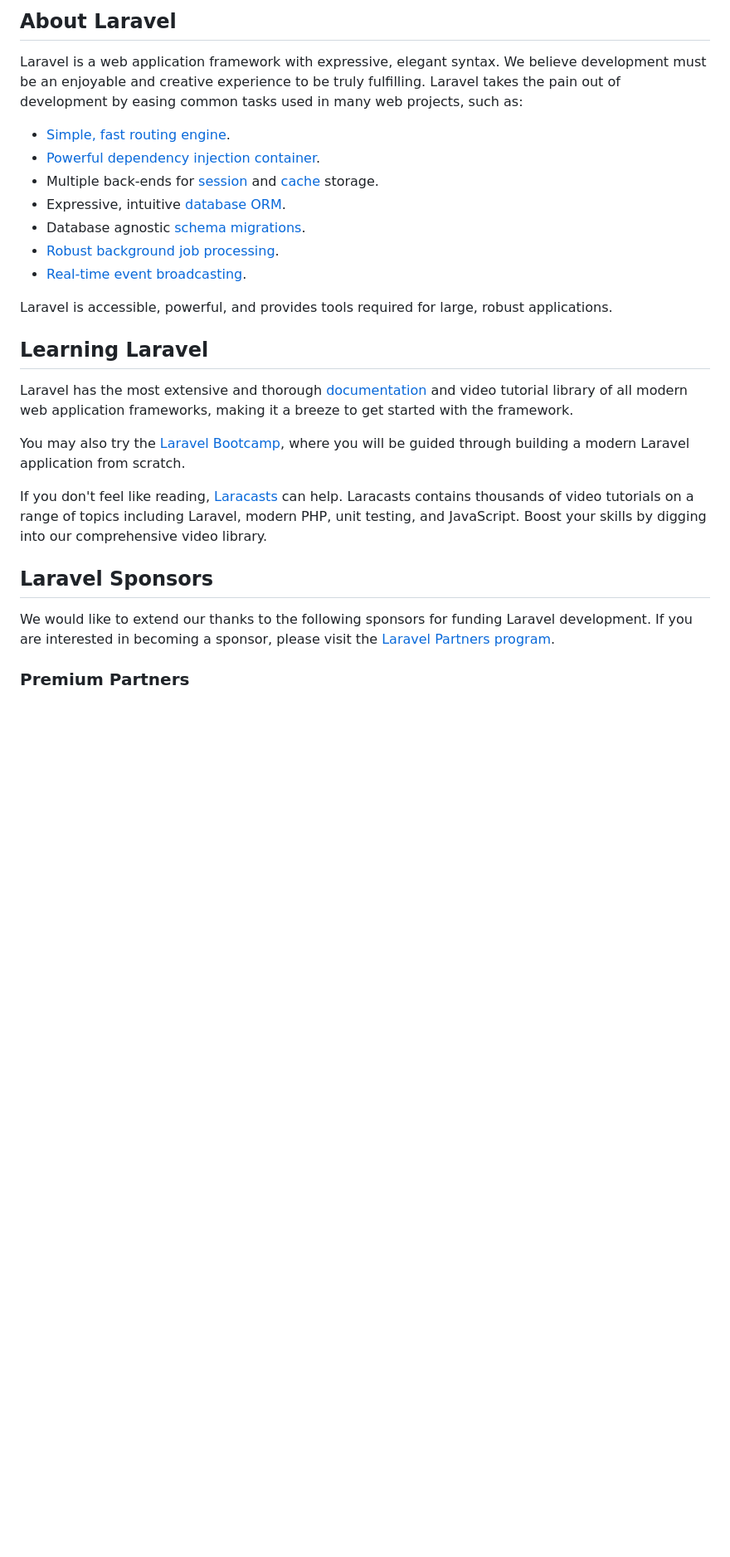
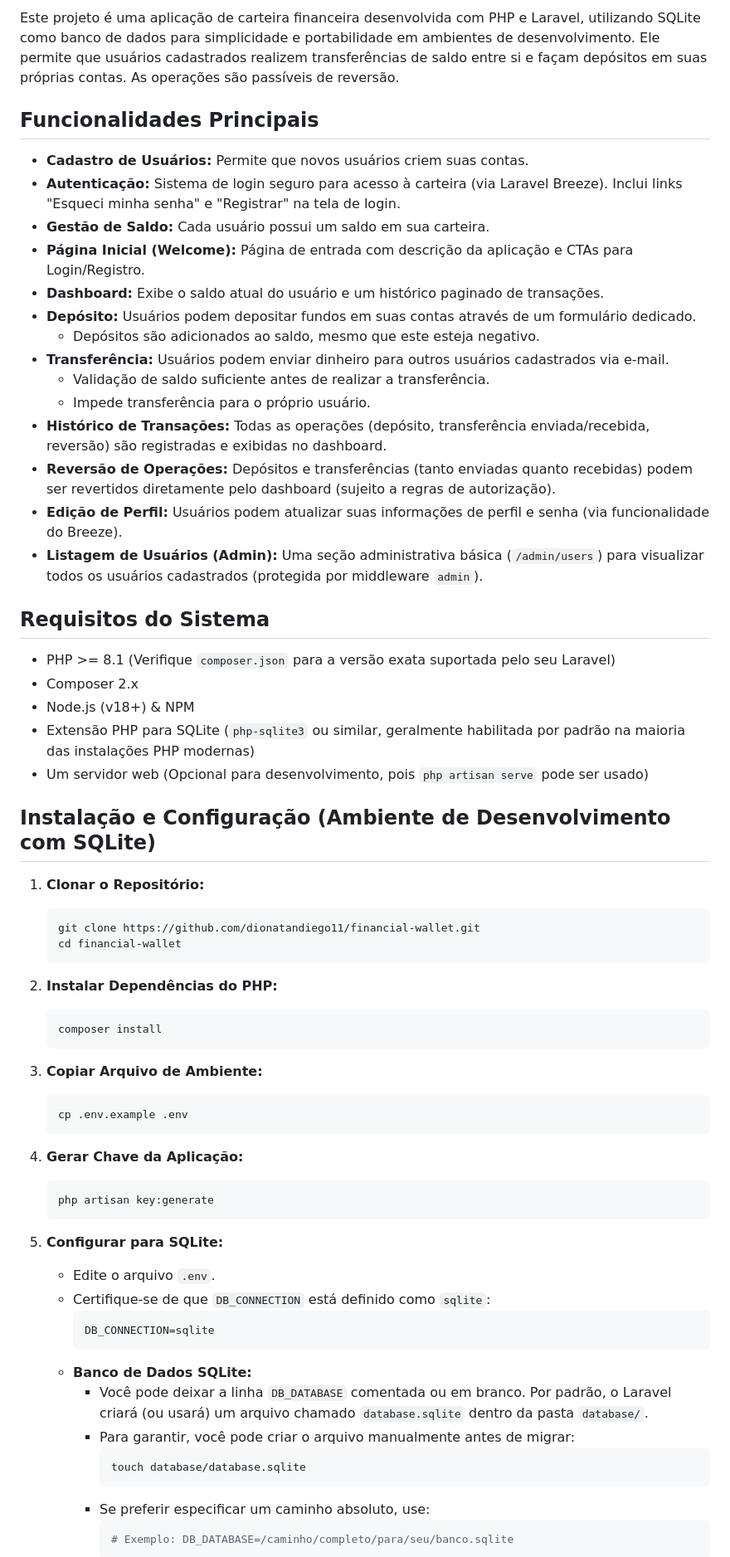
Before and after one commit to dionatandiego11/Financial-Wallet, a Markdown page: README.md, the part around the change printed below. Shown: that part at 83% size. Rendered like a GitHub page; blank space fills up the shorter version.

````diff
--- a/README.md
+++ b/README.md
@@ -9,29 +4,68 @@
 
-## About Laravel
+Este projeto é uma aplicação de carteira financeira desenvolvida com PHP e Laravel, utilizando SQLite como banco de dados para simplicidade e portabilidade em ambientes de desenvolvimento. Ele permite que usuários cadastrados realizem transferências de saldo entre si e façam depósitos em suas próprias contas. As operações são passíveis de reversão.
 
-Laravel is a web application framework with expressive, elegant syntax. We believe development must be an enjoyable and creative experience to be truly fulfilling. Laravel takes the pain out of development by easing common tasks used in many web projects, such as:
+## Funcionalidades Principais
 
-- [Simple, fast routing engine](https://laravel.com/docs/routing).
-- [Powerful dependency injection container](https://laravel.com/docs/container).
-- Multiple back-ends for [session](https://laravel.com/docs/session) and [cache](https://laravel.com/docs/cache) storage.
-- Expressive, intuitive [database ORM](https://laravel.com/docs/eloquent).
-- Database agnostic [schema migrations](https://laravel.com/docs/migrations).
-- [Robust background job processing](https://laravel.com/docs/queues).
-- [Real-time event broadcasting](https://laravel.com/docs/broadcasting).
+*   **Cadastro de Usuários:** Permite que novos usuários criem suas contas.
+*   **Autenticação:** Sistema de login seguro para acesso à carteira (via Laravel Breeze). Inclui links "Esqueci minha senha" e "Registrar" na tela de login.
+*   **Gestão de Saldo:** Cada usuário possui um saldo em sua carteira.
+*   **Página Inicial (Welcome):** Página de entrada com descrição da aplicação e CTAs para Login/Registro.
+*   **Dashboard:** Exibe o saldo atual do usuário e um histórico paginado de transações.
+*   **Depósito:** Usuários podem depositar fundos em suas contas através de um formulário dedicado.
+    *   Depósitos são adicionados ao saldo, mesmo que este esteja negativo.
+*   **Transferência:** Usuários podem enviar dinheiro para outros usuários cadastrados via e-mail.
+    *   Validação de saldo suficiente antes de realizar a transferência.
+    *   Impede transferência para o próprio usuário.
+*   **Histórico de Transações:** Todas as operações (depósito, transferência enviada/recebida, reversão) são registradas e exibidas no dashboard.
+*   **Reversão de Operações:** Depósitos e transferências (tanto enviadas quanto recebidas) podem ser revertidos diretamente pelo dashboard (sujeito a regras de autorização).
+*   **Edição de Perfil:** Usuários podem atualizar suas informações de perfil e senha (via funcionalidade do Breeze).
+*   **Listagem de Usuários (Admin):** Uma seção administrativa básica (`/admin/users`) para visualizar todos os usuários cadastrados (protegida por middleware `admin`).
 
-Laravel is accessible, powerful, and provides tools required for large, robust applications.
+## Requisitos do Sistema
 
-## Learning Laravel
+*   PHP >= 8.1 (Verifique `composer.json` para a versão exata suportada pelo seu Laravel)
+*   Composer 2.x
+*   Node.js (v18+) & NPM
+*   Extensão PHP para SQLite (`php-sqlite3` ou similar, geralmente habilitada por padrão na maioria das instalações PHP modernas)
+*   Um servidor web (Opcional para desenvolvimento, pois `php artisan serve` pode ser usado)
 
-Laravel has the most extensive and thorough [documentation](https://laravel.com/docs) and video tutorial library of all modern web application frameworks, making it a breeze to get started with the framework.
+## Instalação e Configuração (Ambiente de Desenvolvimento com SQLite)
 
-You may also try the [Laravel Bootcamp](https://bootcamp.laravel.com), where you will be guided through building a modern Laravel application from scratch.
+1.  **Clonar o Repositório:**
+    ```bash
+    git clone https://github.com/dionatandiego11/financial-wallet.git
+    cd financial-wallet
+    ```
 
-If you don't feel like reading, [Laracasts](https://laracasts.com) can help. Laracasts contains thousands of video tutorials on a range of topics including Laravel, modern PHP, unit testing, and JavaScript. Boost your skills by digging into our comprehensive video library.
+2.  **Instalar Dependências do PHP:**
+    ```bash
+    composer install
+    ```
 
-## Laravel Sponsors
+3.  **Copiar Arquivo de Ambiente:**
+    ```bash
+    cp .env.example .env
+    ```
 
-We would like to extend our thanks to the following sponsors for funding Laravel development. If you are interested in becoming a sponsor, please visit the [Laravel Partners program](https://partners.laravel.com).
+4.  **Gerar Chave da Aplicação:**
+    ```bash
+    php artisan key:generate
+    ```
 
-### Premium Partners
+5.  **Configurar para SQLite:**
+    *   Edite o arquivo `.env`.
+    *   Certifique-se de que `DB_CONNECTION` está definido como `sqlite`:
+        ```env
+        DB_CONNECTION=sqlite
+        ```
+    *   **Banco de Dados SQLite:**
+        *   Você pode deixar a linha `DB_DATABASE` comentada ou em branco. Por padrão, o Laravel criará (ou usará) um arquivo chamado `database.sqlite` dentro da pasta `database/`.
+        *   Para garantir, você pode criar o arquivo manualmente antes de migrar:
+            ```bash
+            touch database/database.sqlite
+            ```
+        *   Se preferir especificar um caminho absoluto, use:
+            ```env
+            # Exemplo: DB_DATABASE=/caminho/completo/para/seu/banco.sqlite
+            ```
 
````
Also changed, not shown: other parts of README.md (+80 -23 lines).
